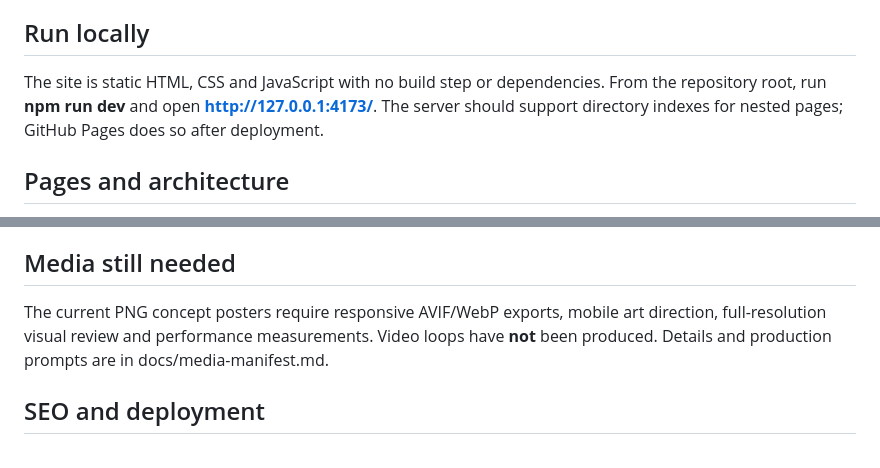
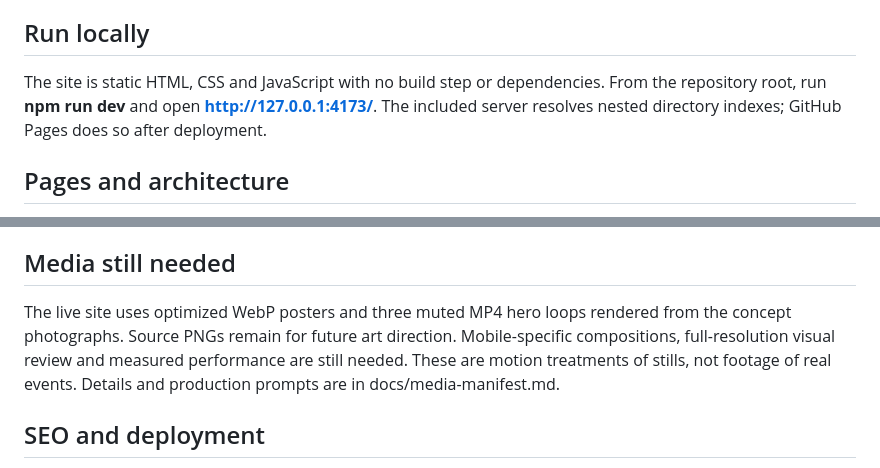
Before and after one commit to animalibra/event-agency, a Markdown page: README.md, 2 parts joined by grey strips. Drawn GitHub-style.

Commit message:
Document delivered muted films and optimized posters

```diff
--- a/README.md
+++ b/README.md
@@ -4,7 +4,7 @@ This branch is a proposed replacement for the current GitHub Pages website. It i
 
 ## Run locally
 
-The site is static HTML, CSS and JavaScript with no build step or dependencies. From the repository root, run **npm run dev** and open **http://127.0.0.1:4173/**. The server should support directory indexes for nested pages; GitHub Pages does so after deployment.
+The site is static HTML, CSS and JavaScript with no build step or dependencies. From the repository root, run **npm run dev** and open **http://127.0.0.1:4173/**. The included server resolves nested directory indexes; GitHub Pages does so after deployment.
 
 ## Pages and architecture
 
@@ -33,7 +33,7 @@ Event DNA has four optional prompts, back/edit controls and a transparent client
 
 ## Media still needed
 
-The current PNG concept posters require responsive AVIF/WebP exports, mobile art direction, full-resolution visual review and performance measurements. Video loops have **not** been produced. Details and production prompts are in docs/media-manifest.md.
+The live site uses optimized WebP posters and three muted MP4 hero loops rendered from the concept photographs. Source PNGs remain for future art direction. Mobile-specific compositions, full-resolution visual review and measured performance are still needed. These are motion treatments of stills, not footage of real events. Details and production prompts are in docs/media-manifest.md.
 
 ## SEO and deployment
 
```
